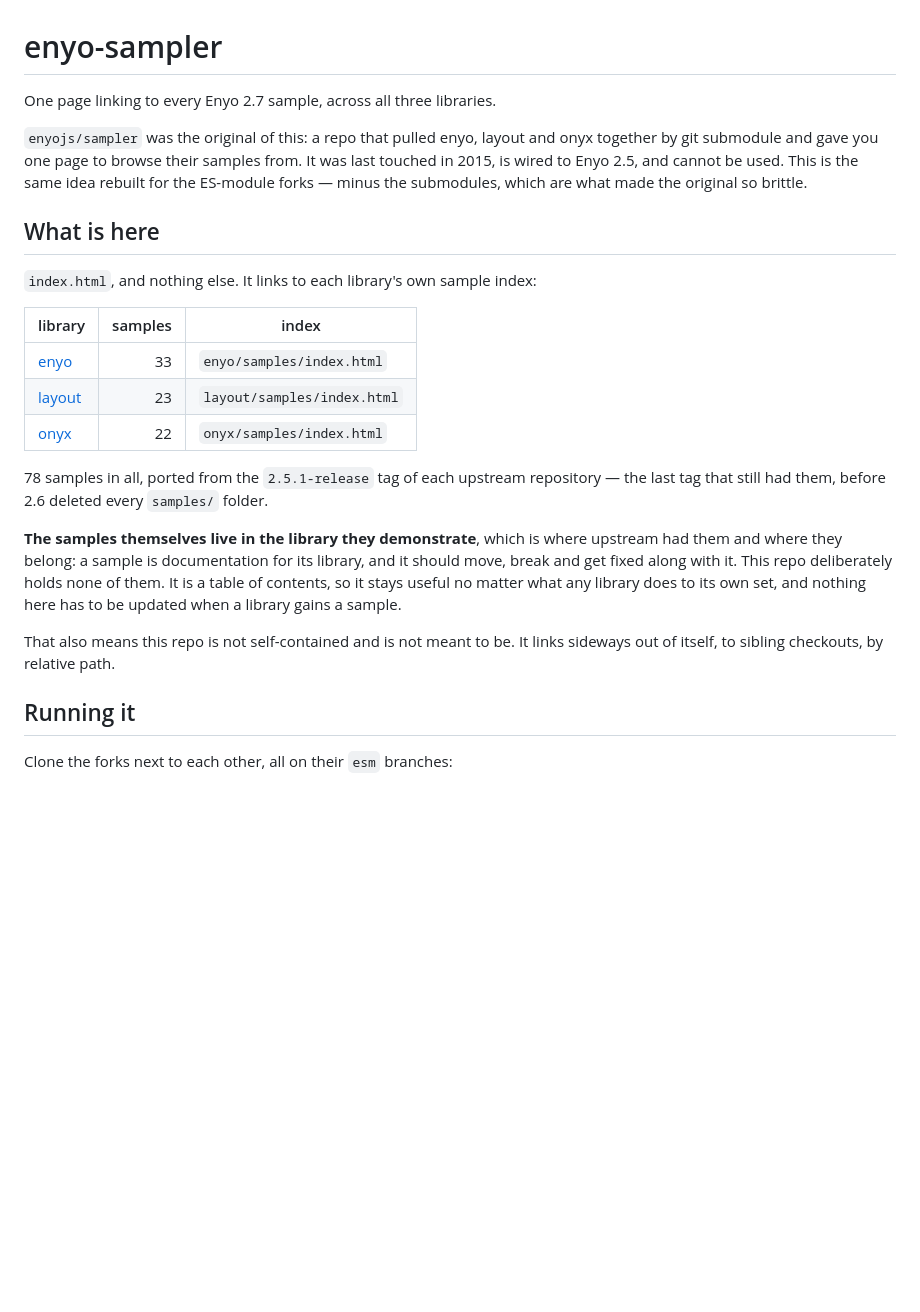
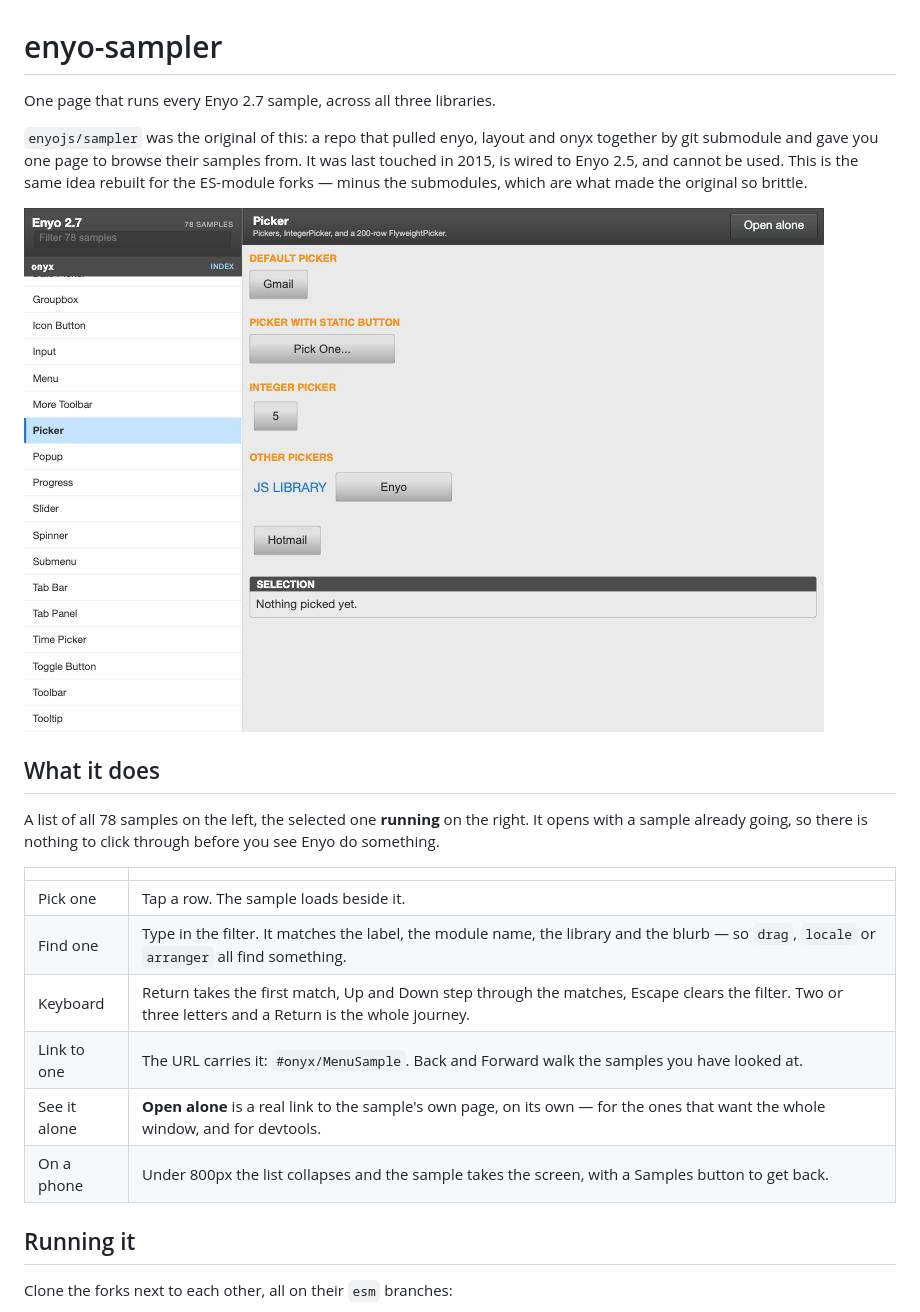
Before and after one commit to drahgon55/enyo-sampler, a Markdown page: README.md, the part around one of its changes. Drawn GitHub-style; pictures changed too: assets/sampler.png (added); blank space fills up the shorter version.

```diff
--- a/README.md
+++ b/README.md
@@ -1,6 +1,6 @@
 # enyo-sampler
 
-One page linking to every Enyo 2.7 sample, across all three libraries.
+One page that runs every Enyo 2.7 sample, across all three libraries.
 
 `enyojs/sampler` was the original of this: a repo that pulled enyo, layout and
 onyx together by git submodule and gave you one page to browse their samples
@@ -8,29 +8,22 @@ from. It was last touched in 2015, is wired to Enyo 2.5, and cannot be used.
 This is the same idea rebuilt for the ES-module forks — minus the submodules,
 which are what made the original so brittle.
 
-## What is here
+![the sampler: the list on the left, the running sample on the right](assets/sampler.png)
 
-`index.html`, and nothing else. It links to each library's own sample index:
+## What it does
 
-| library | samples | index |
-| --- | ---: | --- |
-| [enyo](https://github.com/drahgon55/enyo) | 33 | `enyo/samples/index.html` |
-| [layout](https://github.com/drahgon55/layout) | 23 | `layout/samples/index.html` |
-| [onyx](https://github.com/drahgon55/onyx) | 22 | `onyx/samples/index.html` |
+A list of all 78 samples on the left, the selected one **running** on the
+right. It opens with a sample already going, so there is nothing to click
+through before you see Enyo do something.
 
-78 samples in all, ported from the `2.5.1-release` tag of each upstream
-repository — the last tag that still had them, before 2.6 deleted every
-`samples/` folder.
-
-**The samples themselves live in the library they demonstrate**, which is where
-upstream had them and where they belong: a sample is documentation for its
-library, and it should move, break and get fixed along with it. This repo
-deliberately holds none of them. It is a table of contents, so it stays useful
-no matter what any library does to its own set, and nothing here has to be
-updated when a library gains a sample.
-
-That also means this repo is not self-contained and is not meant to be. It
-links sideways out of itself, to sibling checkouts, by relative path.
+| | |
+| --- | --- |
+| Pick one | Tap a row. The sample loads beside it. |
+| Find one | Type in the filter. It matches the label, the module name, the library and the blurb — so `drag`, `locale` or `arranger` all find something. |
+| Keyboard | Return takes the first match, Up and Down step through the matches, Escape clears the filter. Two or three letters and a Return is the whole journey. |
+| Link to one | The URL carries it: `#onyx/MenuSample`. Back and Forward walk the samples you have looked at. |
+| See it alone | **Open alone** is a real link to the sample's own page, on its own — for the ones that want the whole window, and for devtools. |
+| On a phone | Under 800px the list collapses and the sample takes the screen, with a Samples button to get back. |
 
 ## Running it
 
```
Also changed, not shown: other parts of README.md (+52 -2 lines), 4 other files.
